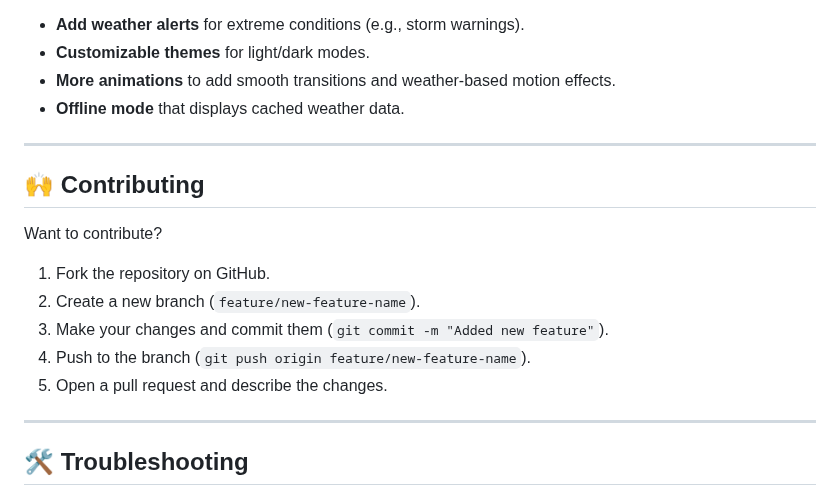
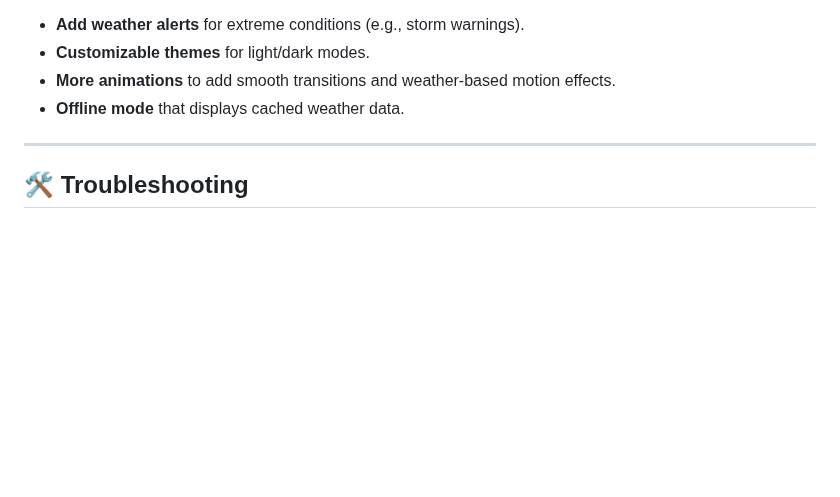
Before and after one commit to delvinsalman/Weather-App, a Markdown page: README.md, the part around the change. GitHub-like rendering; blank space fills up the shorter version.

```diff
--- a/README.md
+++ b/README.md
@@ -122,16 +122,6 @@ Here are some ideas for improving the app in the future:
 
 ---
 
-## 🙌 **Contributing**
-Want to contribute?
-1. Fork the repository on GitHub.
-2. Create a new branch (`feature/new-feature-name`).
-3. Make your changes and commit them (`git commit -m "Added new feature"`).
-4. Push to the branch (`git push origin feature/new-feature-name`).
-5. Open a pull request and describe the changes.
-
----
-
 ## 🛠️ **Troubleshooting**
 > **Issue**: The app is not updating the weather.
 > **Solution**: Ensure you have a stable internet connection. Since it relies on live API calls, the app requires an active connection.
```
